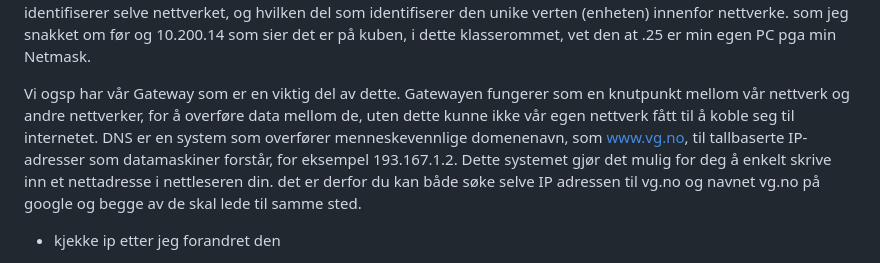
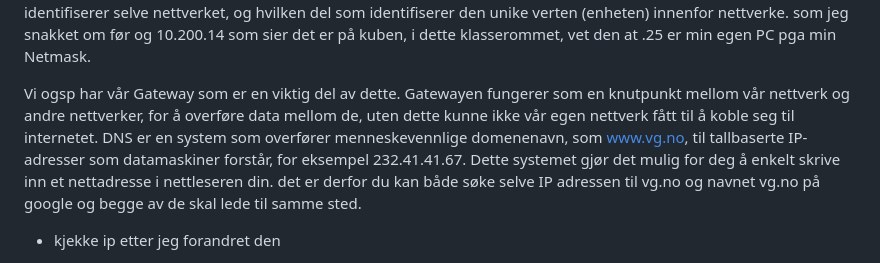
Before and after one commit to T0matoMan30563056/Oppdrag1, a Markdown page: README.md, the part around the change. GitHub-like rendering.

```diff
--- a/README.md
+++ b/README.md
@@ -8,7 +8,7 @@ Første Oppgaven var å sette på en statisk IP adresse og pinge mellom vår pi
 Her måtte jeg bytte det fra Automatic (DHCP) til Manuel. Her endret jeg adressen, nettmasken og defult gatewayen. IP adressen din er en unik måte å indentifisere enheten din
 i vår tilfele 10.200.14 er på alle datamaskiner, mens .25 er for å identifisere min egen PC. Din netmask er nærme knyttet til din IP adresse. Netmasken deler opp IP adressen din i to deler, nettverksdel og en vertsdelsidentifikator. nettverksmasken kan en enhet fastslå hvilken del av IP-adressen som identifiserer selve nettverket, og hvilken del som identifiserer den unike verten (enheten) innenfor nettverke. som jeg snakket om før og 10.200.14 som sier det er på kuben, i dette klasserommet, vet den at .25 er min egen PC pga min Netmask.
 
-Vi ogsp har vår Gateway som er en viktig del av dette. Gatewayen fungerer som en knutpunkt mellom vår nettverk og andre nettverker, for å overføre data mellom de, uten dette kunne ikke vår egen nettverk fått til å koble seg til internetet. DNS er en system som overfører menneskevennlige domenenavn, som www.vg.no, til tallbaserte IP-adresser som datamaskiner forstår, for eksempel 193.167.1.2. Dette systemet gjør det mulig for deg å enkelt skrive inn et nettadresse i nettleseren din. det er derfor du kan både søke selve IP adressen til vg.no og navnet vg.no på google og begge av de skal lede til samme sted.
+Vi ogsp har vår Gateway som er en viktig del av dette. Gatewayen fungerer som en knutpunkt mellom vår nettverk og andre nettverker, for å overføre data mellom de, uten dette kunne ikke vår egen nettverk fått til å koble seg til internetet. DNS er en system som overfører menneskevennlige domenenavn, som www.vg.no, til tallbaserte IP-adresser som datamaskiner forstår, for eksempel 232.41.41.67. Dette systemet gjør det mulig for deg å enkelt skrive inn et nettadresse i nettleseren din. det er derfor du kan både søke selve IP adressen til vg.no og navnet vg.no på google og begge av de skal lede til samme sted.
 
 - kjekke ip etter jeg forandret den
 
```
